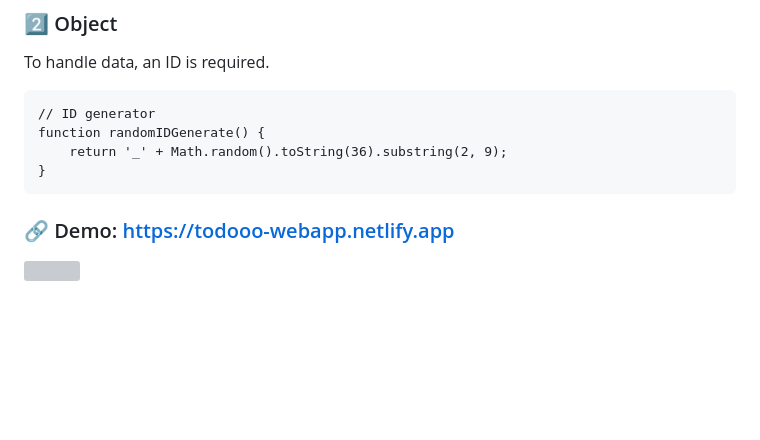
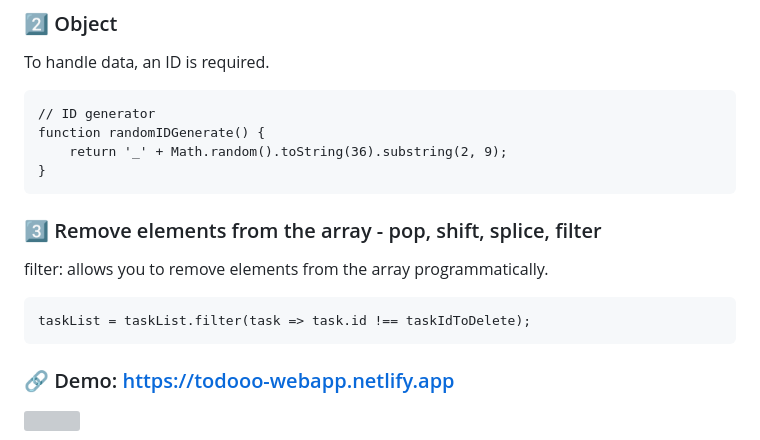
Before and after one commit to amy-em-ahn/todo-app, a Markdown page: README.md, the part around the change. GitHub-like rendering; blank space fills up the shorter version; grey boxes are pictures that could not be loaded.

````diff
--- a/README.md
+++ b/README.md
@@ -34,7 +34,12 @@ function randomIDGenerate() {
     return '_' + Math.random().toString(36).substring(2, 9);
 }
 ```
+### :three: Remove elements from the array - pop, shift, splice, filter
 
+filter: allows you to remove elements from the array programmatically.
+```
+taskList = taskList.filter(task => task.id !== taskIdToDelete);
+```
 
 ### 🔗 Demo: <a href="https://todooo-webapp.netlify.app/" target="_blank">https://todooo-webapp.netlify.app</a>
 <img src="todo-main.png">
````
